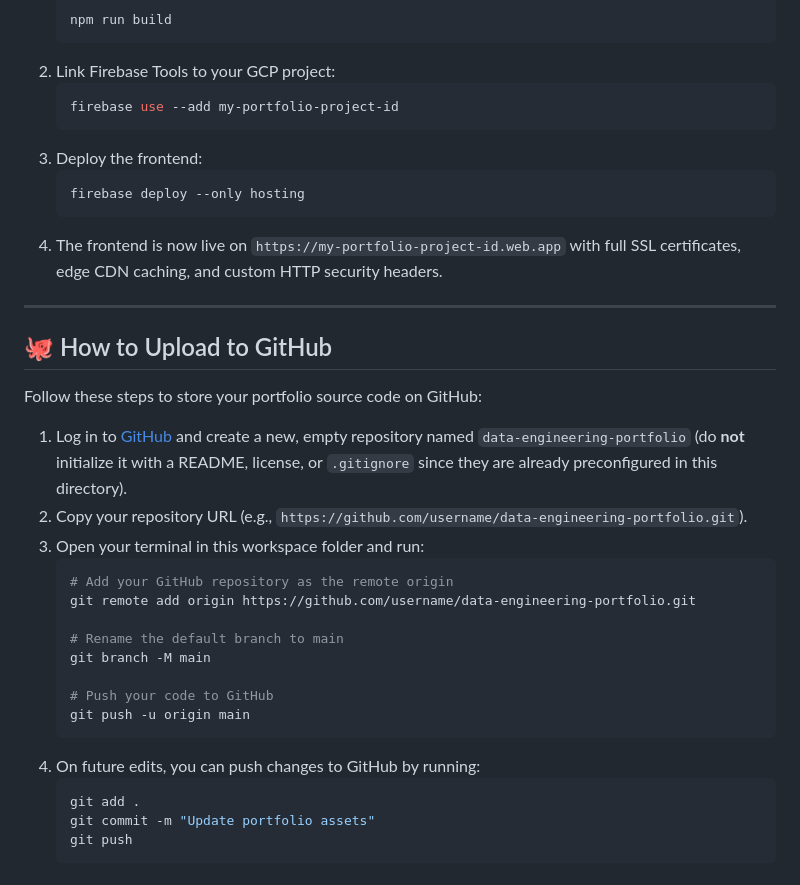
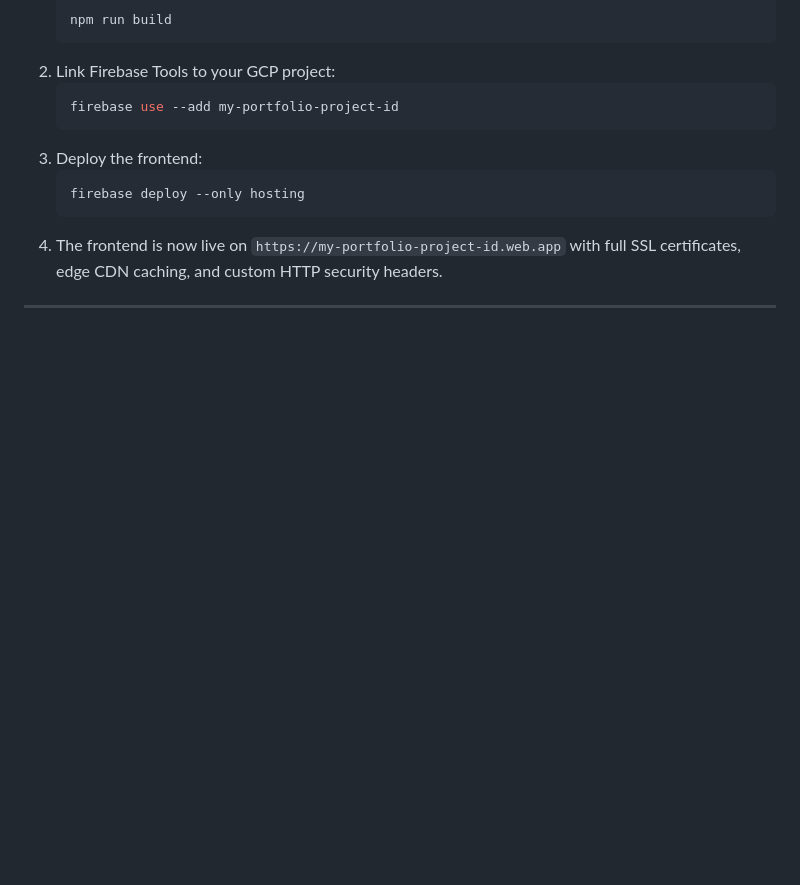
Before and after one commit to sdsarchit/data-engineering-portfolio, a Markdown page: README.md, the part around the change. GitHub-like rendering; blank space fills up the shorter version.

````diff
--- a/README.md
+++ b/README.md
@@ -169,27 +169,3 @@ For public deployment, GCP hosts the secure frontend (`dist/` folder) and backen
 4. The frontend is now live on `https://my-portfolio-project-id.web.app` with full SSL certificates, edge CDN caching, and custom HTTP security headers.
 
 ---
-
-## 🐙 How to Upload to GitHub
-
-Follow these steps to store your portfolio source code on GitHub:
-
-1. Log in to [GitHub](https://github.com/) and create a new, empty repository named `data-engineering-portfolio` (do **not** initialize it with a README, license, or `.gitignore` since they are already preconfigured in this directory).
-2. Copy your repository URL (e.g., `https://github.com/username/data-engineering-portfolio.git`).
-3. Open your terminal in this workspace folder and run:
-   ```bash
-   # Add your GitHub repository as the remote origin
-   git remote add origin https://github.com/username/data-engineering-portfolio.git
-
-   # Rename the default branch to main
-   git branch -M main
-
-   # Push your code to GitHub
-   git push -u origin main
-   ```
-4. On future edits, you can push changes to GitHub by running:
-   ```bash
-   git add .
-   git commit -m "Update portfolio assets"
-   git push
-   ```
````
